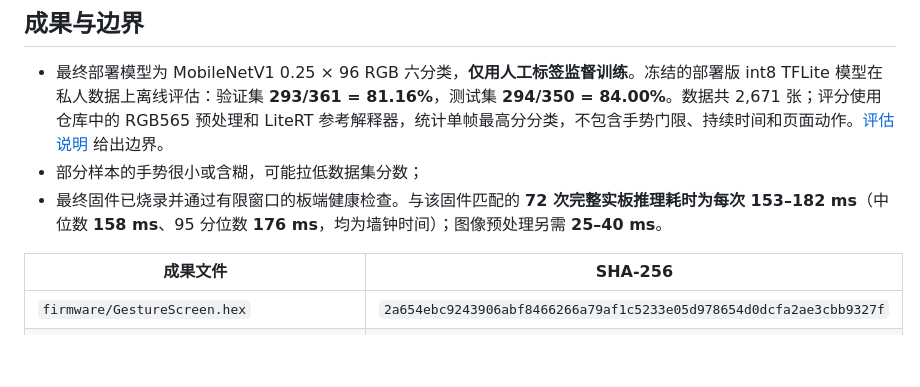
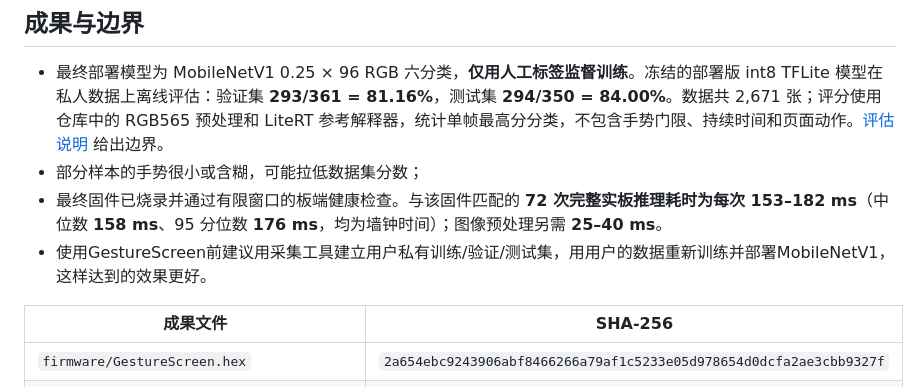
Before and after one commit to Geruyang/GestureScreen, a Markdown page: README.zh-CN.md, the part around the change. GitHub-like rendering; blank space fills up the shorter version.

Commit message:
Update README with training recommendations for MobileNetV1
建议使用用户数据重新训练和部署MobileNetV1以提高效果。

```diff
--- a/README.zh-CN.md
+++ b/README.zh-CN.md
@@ -43,6 +43,7 @@ Windows 上用 Python 3.12 安装 `HostTools/requirements-studio.txt` 后，可
 - 最终部署模型为 MobileNetV1 0.25 × 96 RGB 六分类，**仅用人工标签监督训练**。冻结的部署版 int8 TFLite 模型在私人数据上离线评估：验证集 **293/361 = 81.16%**，测试集 **294/350 = 84.00%**。数据共 2,671 张；评分使用仓库中的 RGB565 预处理和 LiteRT 参考解释器，统计单帧最高分分类，不包含手势门限、持续时间和页面动作。[评估说明](Models/README.md) 给出边界。
 - 部分样本的手势很小或含糊，可能拉低数据集分数；
 - 最终固件已烧录并通过有限窗口的板端健康检查。与该固件匹配的 **72 次完整实板推理耗时为每次 153–182 ms**（中位数 **158 ms**、95 分位数 **176 ms**，均为墙钟时间）；图像预处理另需 **25–40 ms**。
+- 使用GestureScreen前建议用采集工具建立用户私有训练/验证/测试集，用用户的数据重新训练并部署MobileNetV1，这样达到的效果更好。
 
 | 成果文件 | SHA-256 |
 | --- | --- |
```
